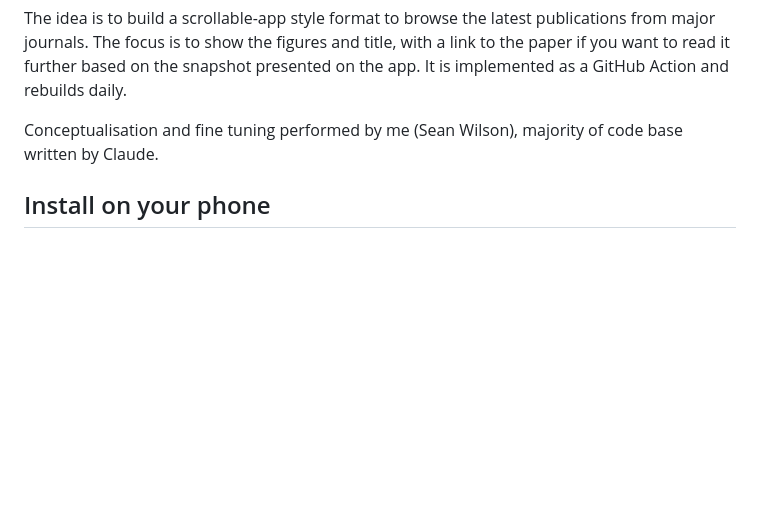
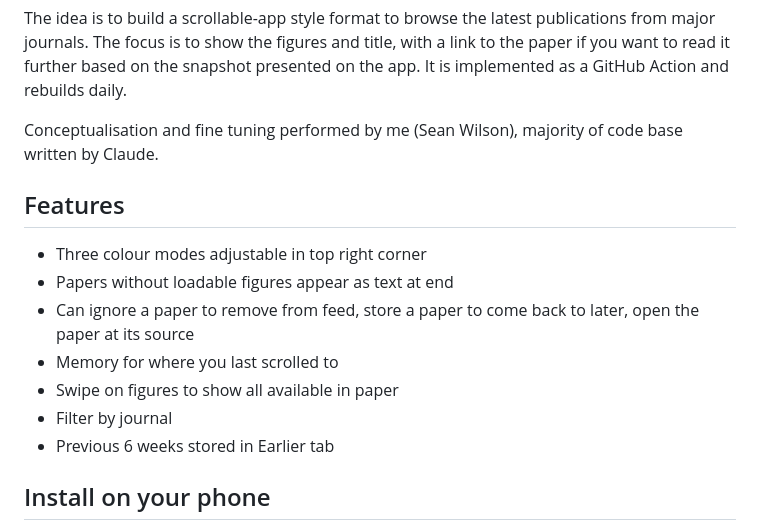
Before and after one commit to sbwilson91/figure-feed, a Markdown page: README.md, the part around the change. GitHub-like rendering; blank space fills up the shorter version.

Commit message:
Add features section to README
Added features section detailing app functionalities.

```diff
--- a/README.md
+++ b/README.md
@@ -7,6 +7,16 @@
 The idea is to build a scrollable-app style format to browse the latest publications from major journals. The focus is to show the figures and title, with a link to the paper if you want to read it further based on the snapshot presented on the app. It is implemented as a GitHub Action and rebuilds daily.
 
 Conceptualisation and fine tuning performed by me (Sean Wilson), majority of code base written by Claude.
+
+## Features
+
+- Three colour modes adjustable in top right corner
+- Papers without loadable figures appear as text at end
+- Can ignore a paper to remove from feed, store a paper to come back to later, open the paper at its source
+- Memory for where you last scrolled to
+- Swipe on figures to show all available in paper
+- Filter by journal
+- Previous 6 weeks stored in Earlier tab
 
 ## Install on your phone
 
```
